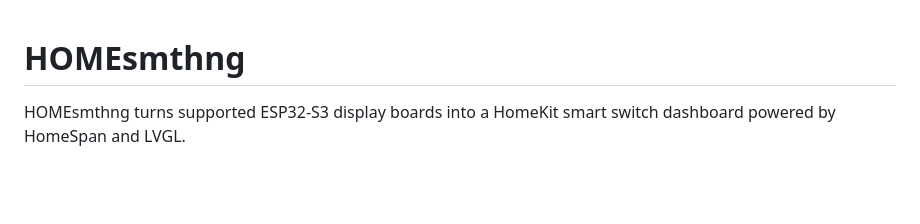
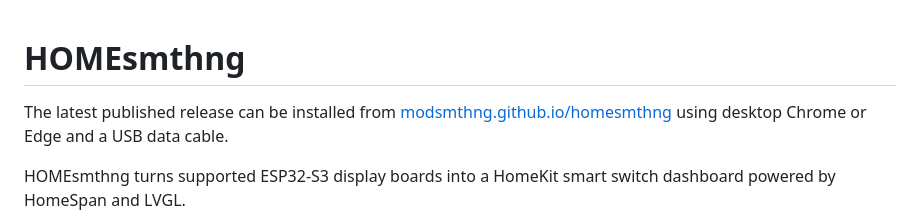
Before and after one commit to modsmthng/homesmthng, a Markdown page: README.md, the part around the change. Rendered like a GitHub page; blank space fills up the shorter version.

```diff
--- a/README.md
+++ b/README.md
@@ -1,4 +1,8 @@
 # HOMEsmthng
+
+The latest published release can be installed from
+[modsmthng.github.io/homesmthng](https://modsmthng.github.io/homesmthng/) using
+desktop Chrome or Edge and a USB data cable.
 
 HOMEsmthng turns supported ESP32-S3 display boards into a HomeKit smart switch dashboard powered by HomeSpan and LVGL.
 
```
